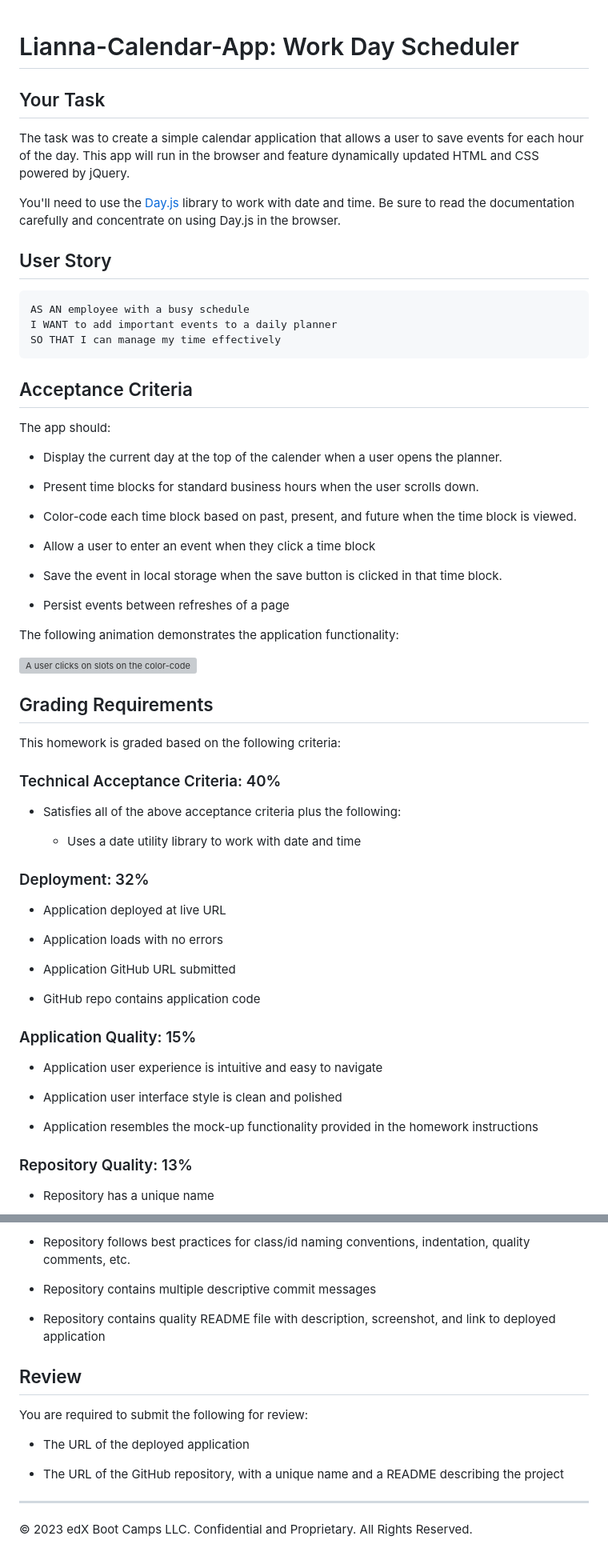
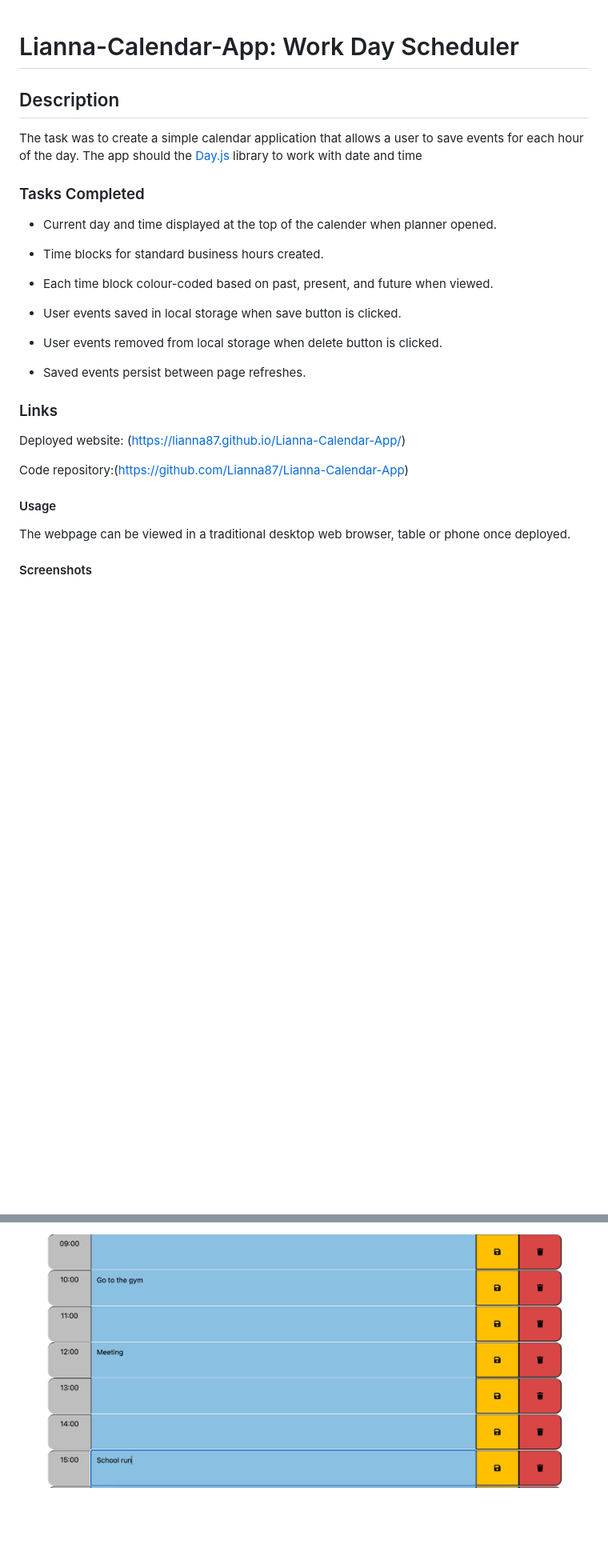
Before and after one commit to Lianna87/Lianna-Calendar-App, a Markdown page: README.md, 2 parts joined by grey strips. Shown: that part at 80% size. Rendered like a GitHub page; pictures changed too: assets/images/screenshots/Screenshot2.png (added); blank space fills up the shorter version; grey boxes are pictures that could not be loaded.

Commit message:
completed Read Me

````diff
--- a/README.md
+++ b/README.md
@@ -1,69 +1,37 @@
 # Lianna-Calendar-App: Work Day Scheduler
 
-## Your Task
 
-The task was to create a simple calendar application that allows a user to save events for each hour of the day. This app will run in the browser and feature dynamically updated HTML and CSS powered by jQuery.
+## Description
 
-You'll need to use the [Day.js](https://day.js.org/docs/en/display/format) library to work with date and time. Be sure to read the documentation carefully and concentrate on using Day.js in the browser.
-
-## User Story
-
-```md
-AS AN employee with a busy schedule
-I WANT to add important events to a daily planner
-SO THAT I can manage my time effectively
-```
-
-## Acceptance Criteria
-
-The app should:
-
-* Display the current day at the top of the calender when a user opens the planner.
-
-* Present time blocks for standard business hours when the user scrolls down.
-
-* Color-code each time block based on past, present, and future when the time block is viewed.
-
-* Allow a user to enter an event when they click a time block
-
-* Save the event in local storage when the save button is clicked in that time block.
-
-* Persist events between refreshes of a page
-
-The following animation demonstrates the application functionality:
-
-![A user clicks on slots on the color-coded calendar and edits the events.](./images/05-third-party-apis-homework-demo.gif)
+The task was to create a simple calendar application that allows a user to save events for each hour of the day. The app should the [Day.js](https://day.js.org/docs/en/display/format) library to work with date and time
 
 
-## Grading Requirements
+### Tasks Completed
 
-This homework is graded based on the following criteria:
+* Current day and time displayed at the top of the calender when planner opened.
 
-### Technical Acceptance Criteria: 40%
+* Time blocks for standard business hours created.
 
-* Satisfies all of the above acceptance criteria plus the following:
+* Each time block colour-coded based on past, present, and future when viewed.
 
-  * Uses a date utility library to work with date and time
+* User events saved in local storage when save button is clicked.
 
-### Deployment: 32%
+* User events removed from local storage when delete button is clicked.
 
-* Application deployed at live URL
+* Saved events persist between page refreshes.
 
-* Application loads with no errors
 
-* Application GitHub URL submitted
+### Links
 
-* GitHub repo contains application code
+Deployed website: (https://lianna87.github.io/Lianna-Calendar-App/)
 
-### Application Quality: 15%
+Code repository:(https://github.com/Lianna87/Lianna-Calendar-App)
 
-* Application user experience is intuitive and easy to navigate
 
-* Application user interface style is clean and polished
+#### Usage
 
-* Application resembles the mock-up functionality provided in the homework instructions
+The webpage can be viewed in a traditional desktop web browser, table or phone once deployed.
 
-### Repository Quality: 13%
 
-* Repository has a unique name
+#### Screenshots
 
@@ -71,17 +39,2 @@ This homework is graded based on the following criteria:
 
-* Repository follows best practices for class/id naming conventions, indentation, quality comments, etc.
-
-* Repository contains multiple descriptive commit messages
-
-* Repository contains quality README file with description, screenshot, and link to deployed application
-
-## Review
-
-You are required to submit the following for review:
-
-* The URL of the deployed application
-
-* The URL of the GitHub repository, with a unique name and a README describing the project
-
----
-© 2023 edX Boot Camps LLC. Confidential and Proprietary. All Rights Reserved.
+![Calendar-App image 2](assets/images/screenshots/Screenshot2.png)
````
Also changed, not shown: other parts of README.md (+1 -1 lines), 3 other files.
